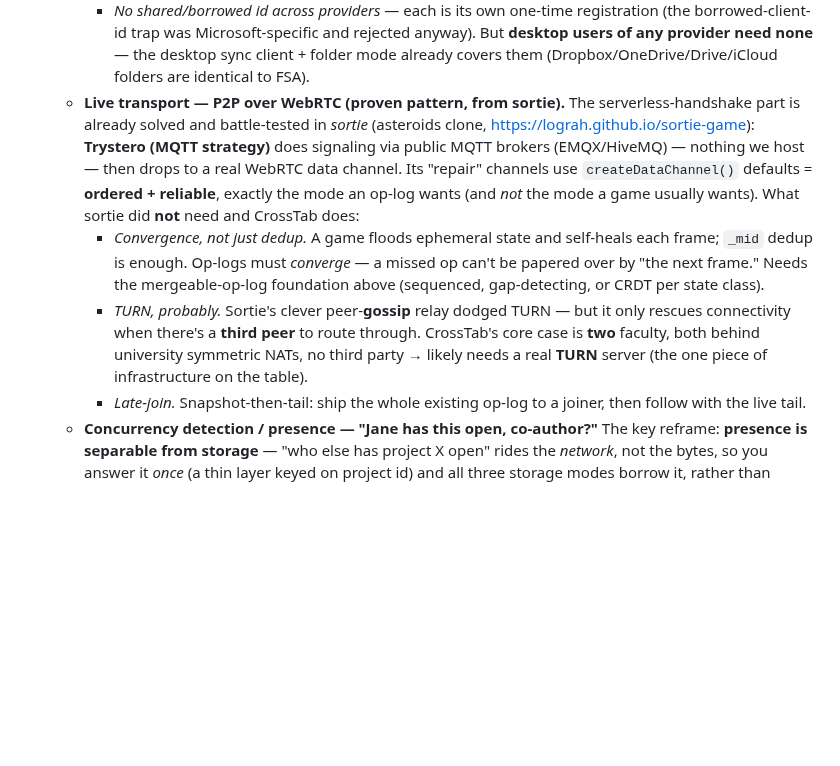
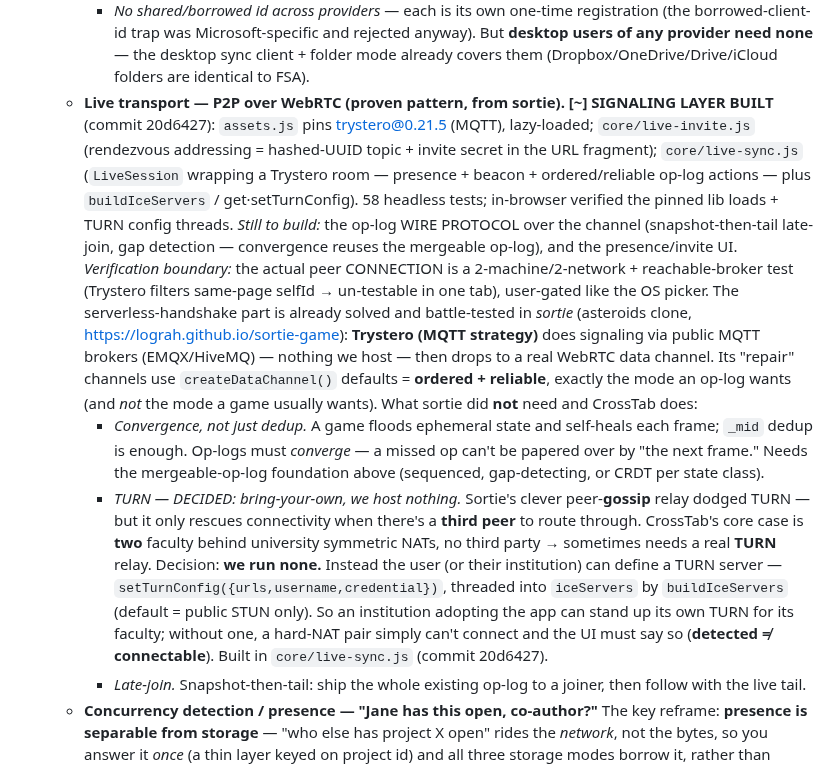
Before and after one commit to crosstab-stats/crosstab, a Markdown page: TODO.md, the part around the change. Drawn GitHub-style; blank space fills up the shorter version.

Commit message:
docs: Trystero signaling built; TURN = bring-your-own (no infra) (#143)
Co-Authored-By: Claude Opus 4.8 (1M context) <noreply@anthropic.com>
Claude-Session: https://claude.ai/code/session_01VfhHBBkh3Yyt3EApcmaMCz

```diff
--- a/TODO.md
+++ b/TODO.md
@@ -631,8 +631,18 @@ Status legend: `[ ]` todo · `[~]` in progress · `[x]` done.
       (the borrowed-client-id trap was Microsoft-specific and rejected anyway). But
       **desktop users of any provider need none** — the desktop sync client + folder mode
       already covers them (Dropbox/OneDrive/Drive/iCloud folders are identical to FSA).
-  - **Live transport — P2P over WebRTC (proven pattern, from sortie).** The
-    serverless-handshake part is already solved and battle-tested in *sortie*
+  - **Live transport — P2P over WebRTC (proven pattern, from sortie). [~] SIGNALING
+    LAYER BUILT** (commit 20d6427): `assets.js` pins trystero@0.21.5 (MQTT), lazy-loaded;
+    `core/live-invite.js` (rendezvous addressing = hashed-UUID topic + invite secret in
+    the URL fragment); `core/live-sync.js` (`LiveSession` wrapping a Trystero room —
+    presence + beacon + ordered/reliable op-log actions — plus `buildIceServers` /
+    get·setTurnConfig). 58 headless tests; in-browser verified the pinned lib loads +
+    TURN config threads. *Still to build:* the op-log WIRE PROTOCOL over the channel
+    (snapshot-then-tail late-join, gap detection — convergence reuses the mergeable
+    op-log), and the presence/invite UI. *Verification boundary:* the actual peer
+    CONNECTION is a 2-machine/2-network + reachable-broker test (Trystero filters
+    same-page selfId → un-testable in one tab), user-gated like the OS picker.
+    The serverless-handshake part is already solved and battle-tested in *sortie*
     (asteroids clone, https://lograh.github.io/sortie-game): **Trystero (MQTT
     strategy)** does signaling via public MQTT brokers (EMQX/HiveMQ) — nothing we
     host — then drops to a real WebRTC data channel. Its "repair" channels use
@@ -643,11 +653,16 @@ Status legend: `[ ]` todo · `[~]` in progress · `[x]` done.
       frame; `_mid` dedup is enough. Op-logs must *converge* — a missed op can't be
       papered over by "the next frame." Needs the mergeable-op-log foundation above
       (sequenced, gap-detecting, or CRDT per state class).
-    - *TURN, probably.* Sortie's clever peer-**gossip** relay dodged TURN — but it
-      only rescues connectivity when there's a **third peer** to route through.
-      CrossTab's core case is **two** faculty, both behind university symmetric NATs,
-      no third party → likely needs a real **TURN** server (the one piece of
-      infrastructure on the table).
+    - *TURN — DECIDED: bring-your-own, we host nothing.* Sortie's clever peer-**gossip**
+      relay dodged TURN — but it only rescues connectivity when there's a **third peer**
+      to route through. CrossTab's core case is **two** faculty behind university
+      symmetric NATs, no third party → sometimes needs a real **TURN** relay. Decision:
+      **we run none.** Instead the user (or their institution) can define a TURN server —
+      `setTurnConfig({urls,username,credential})`, threaded into `iceServers` by
+      `buildIceServers` (default = public STUN only). So an institution adopting the app
+      can stand up its own TURN for its faculty; without one, a hard-NAT pair simply
+      can't connect and the UI must say so (**detected ≠ connectable**). Built in
+      `core/live-sync.js` (commit 20d6427).
     - *Late-join.* Snapshot-then-tail: ship the whole existing op-log to a joiner,
       then follow with the live tail.
   - **Concurrency detection / presence — "Jane has this open, co-author?"** The key
```
